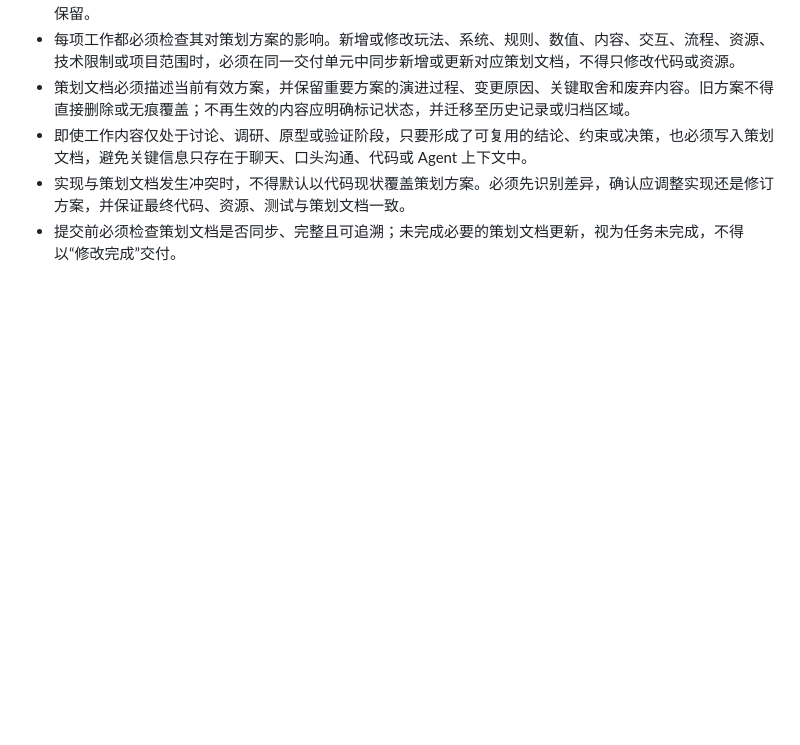
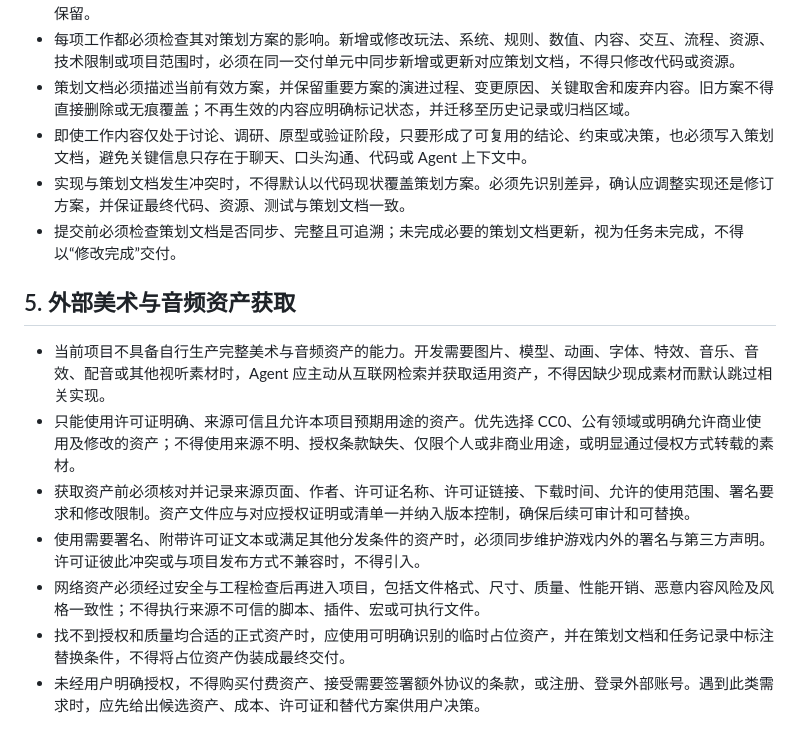
Before and after one commit to 870751720/Quick, a Markdown page: AGENTS.md, the part around the change. GitHub-like rendering; blank space fills up the shorter version.

Commit message:
docs: define external asset sourcing rules

```diff
--- a/AGENTS.md
+++ b/AGENTS.md
@@ -43,3 +43,13 @@
 - 即使工作内容仅处于讨论、调研、原型或验证阶段，只要形成了可复用的结论、约束或决策，也必须写入策划文档，避免关键信息只存在于聊天、口头沟通、代码或 Agent 上下文中。
 - 实现与策划文档发生冲突时，不得默认以代码现状覆盖策划方案。必须先识别差异，确认应调整实现还是修订方案，并保证最终代码、资源、测试与策划文档一致。
 - 提交前必须检查策划文档是否同步、完整且可追溯；未完成必要的策划文档更新，视为任务未完成，不得以“修改完成”交付。
+
+## 5. 外部美术与音频资产获取
+
+- 当前项目不具备自行生产完整美术与音频资产的能力。开发需要图片、模型、动画、字体、特效、音乐、音效、配音或其他视听素材时，Agent 应主动从互联网检索并获取适用资产，不得因缺少现成素材而默认跳过相关实现。
+- 只能使用许可证明确、来源可信且允许本项目预期用途的资产。优先选择 CC0、公有领域或明确允许商业使用及修改的资产；不得使用来源不明、授权条款缺失、仅限个人或非商业用途，或明显通过侵权方式转载的素材。
+- 获取资产前必须核对并记录来源页面、作者、许可证名称、许可证链接、下载时间、允许的使用范围、署名要求和修改限制。资产文件应与对应授权证明或清单一并纳入版本控制，确保后续可审计和可替换。
+- 使用需要署名、附带许可证文本或满足其他分发条件的资产时，必须同步维护游戏内外的署名与第三方声明。许可证彼此冲突或与项目发布方式不兼容时，不得引入。
+- 网络资产必须经过安全与工程检查后再进入项目，包括文件格式、尺寸、质量、性能开销、恶意内容风险及风格一致性；不得执行来源不可信的脚本、插件、宏或可执行文件。
+- 找不到授权和质量均合适的正式资产时，应使用可明确识别的临时占位资产，并在策划文档和任务记录中标注替换条件，不得将占位资产伪装成最终交付。
+- 未经用户明确授权，不得购买付费资产、接受需要签署额外协议的条款，或注册、登录外部账号。遇到此类需求时，应先给出候选资产、成本、许可证和替代方案供用户决策。
```
